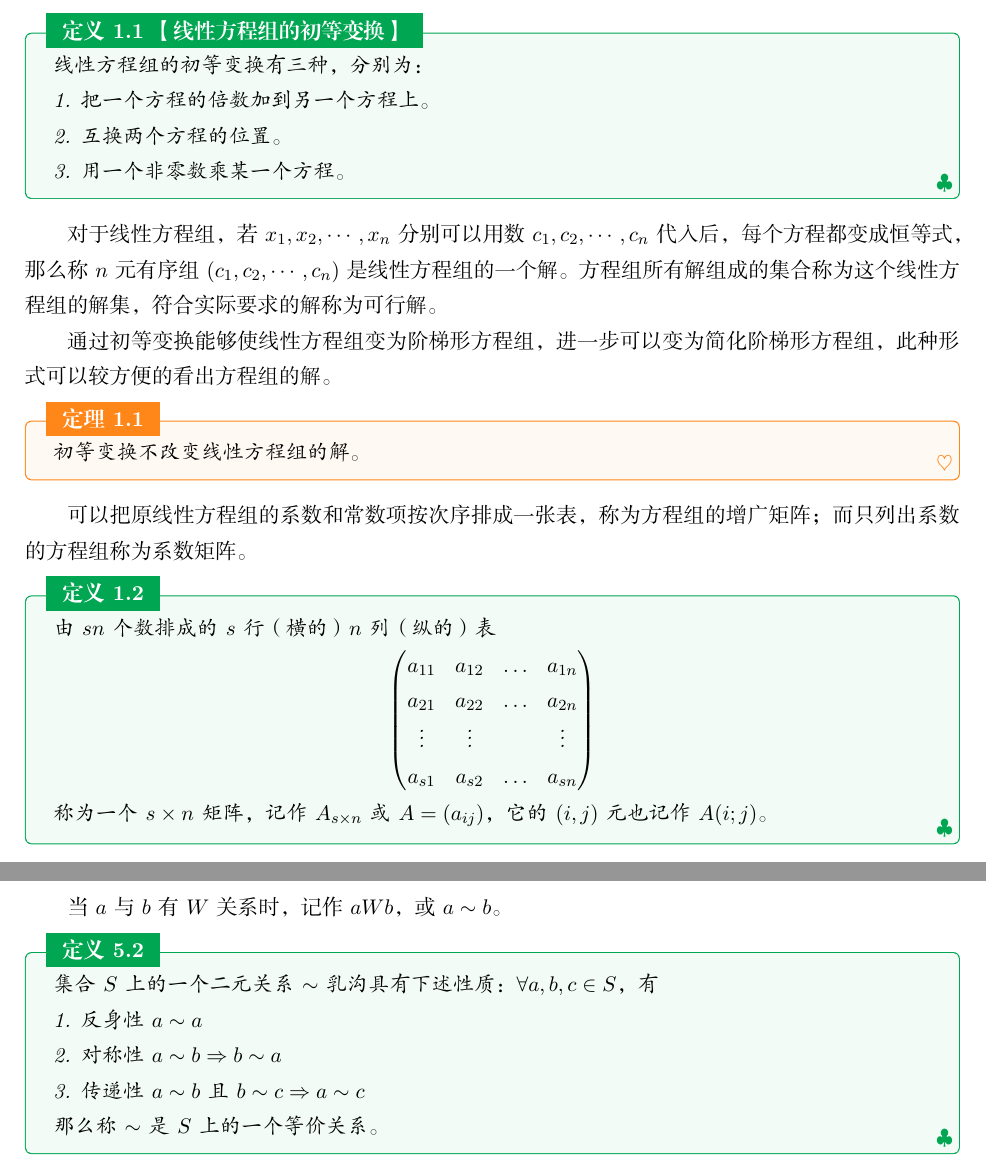
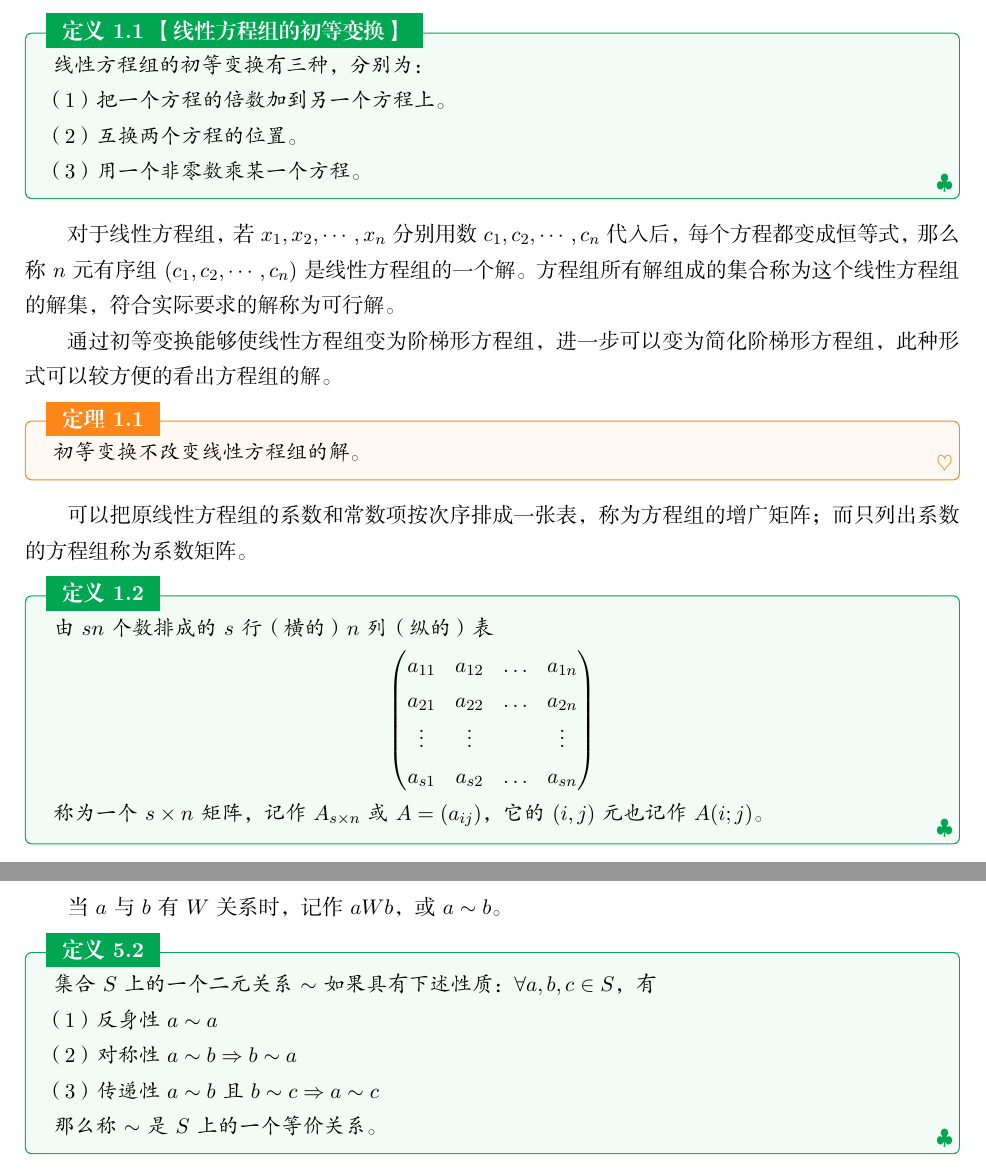
Before and after one commit to rogeryoungh/math-notes, a LaTeX book (高等代数/main.tex, which reads 高等代数/pages/0001.tex, 高等代数/pages/0002.tex, 高等代数/pages/0003.tex): two parts of pages 4 and 25 of 35, joined at a grey line, cut so that both start at the same text. The pictures show the PDF file 高等代数/main.pdf that the author committed with the source.

Commit message:
fix italic

```diff
--- a/高等代数/pages/0001.tex
+++ b/高等代数/pages/0001.tex
@@ -22,14 +22,14 @@ $$a_1x_1+a_2x_2+\cdots+a_nx_n=b$$
 \begin{definition}[线性方程组的初等变换]
 	线性方程组的初等变换有三种，分别为：
 
-	1. 把一个方程的倍数加到另一个方程上。
+	（1） 把一个方程的倍数加到另一个方程上。
 
-	2. 互换两个方程的位置。
+	（2） 互换两个方程的位置。
 
-	3. 用一个非零数乘某一个方程。
+	（3） 用一个非零数乘某一个方程。
 \end{definition}
 
-对于线性方程组，若 $x_1,x_2,\cdots,x_n$ 分别可以用数 $c_1,c_2,\cdots,c_n$ 代入后，每个方程都变成恒等式，那么称 $n$ 元有序组 $(c_1,c_2,\cdots,c_n)$ 是线性方程组的一个解。方程组所有解组成的集合称为这个线性方程组的解集，符合实际要求的解称为可行解。
+对于线性方程组，若 $x_1,x_2,\cdots,x_n$ 分别用数 $c_1,c_2,\cdots,c_n$ 代入后，每个方程都变成恒等式，那么称 $n$ 元有序组 $(c_1,c_2,\cdots,c_n)$ 是线性方程组的一个解。方程组所有解组成的集合称为这个线性方程组的解集，符合实际要求的解称为可行解。
 
 通过初等变换能够使线性方程组变为阶梯形方程组，进一步可以变为简化阶梯形方程组，此种形式可以较方便的看出方程组的解。
 
@@ -58,18 +58,18 @@ $$a_1x_1+a_2x_2+\cdots+a_nx_n=b$$
 \begin{definition}[初等行变换]
 	矩阵的初等行变换有三种，分别为：
 
-	1. 把一行的倍数加到另一行上。
+	（1） 把一行的倍数加到另一行上。
 
-	2. 互换两行的位置。
+	（2） 互换两行的位置。
 
-	3. 用一个非零数乘某一行。
+	（3） 用一个非零数乘某一行。
 \end{definition}
 
 矩阵经过初等行变换，可变成阶梯形矩阵，并可进一步化简成简化行阶梯形矩阵。
 
-阶梯形矩阵的特点为（1）元素全为 $0$ 的行（零行）在下方（如果有的话）；（2）元素不全为 $0$ 的行（非零行），左起第一个不为 $0$ 的元素（主元），他们的列指标随着行指标递增而严格增大。
+阶梯形矩阵的特点为 （1）元素全为 $0$ 的行（零行）在下方（如果有的话）；（2）元素不全为 $0$ 的行（非零行），左起第一个不为 $0$ 的元素（主元），他们的列指标随着行指标递增而严格增大。
 
-简化行阶梯形矩阵（行最简形矩阵）的特点为（1）它是阶梯形矩阵；（2）每个非零行的主元都是 $1$；（3）每个主元所在的列的其余元素都是 $0$。
+简化行阶梯形矩阵（行最简形矩阵）的特点为 （1）它是阶梯形矩阵；（2）每个非零行的主元都是 $1$；（3）每个主元所在的列的其余元素都是 $0$。
 
 在解线性方程组时，可以通过一系列初等行变换，它的增广矩阵化为阶梯形矩阵，甚至继续化简为简化行阶梯形矩阵，都可简化求解过程。
 
@@ -101,11 +101,11 @@ $$a_1x_1+a_2x_2+\cdots+a_nx_n=b$$
 \begin{definition}
 	复数集的一个子集 $K$ 是一个数域，那么满足：
 
-	1. $0,1\in K$；
+	（1） $0,1\in K$；
 
-	2. $a,b\in K \Rightarrow a \pm b,ab\in K$；
+	（2） $a,b\in K \Rightarrow a \pm b,ab\in K$；
 
-	3. $a,b \in K$，且 $b\ne 0 \Rightarrow \dfrac{a}{b}\in K$。
+	（3） $a,b \in K$，且 $b\ne 0 \Rightarrow \dfrac{a}{b}\in K$。
 \end{definition}
 
 其中，$\QQ,\RR,\CC$ 都是数域，但整数集 $\mathrm{Z}$ 不是数域。
--- a/高等代数/pages/0002.tex
+++ b/高等代数/pages/0002.tex
@@ -30,9 +30,9 @@ $$\tau(j_1j_2\cdots j_n)$$
 \begin{proof}
 	设对换为 $(i,j)$，分类讨论：
 
-	1. 若所换两数相邻，则不影响后面数字的逆序数。那么若 $ij$ 为一个逆序，则逆序数减 $1$，否则逆序数加 $1$，总之逆序数奇偶性改变。
+	（1） 若所换两数相邻，则不影响后面数字的逆序数。那么若 $ij$ 为一个逆序，则逆序数减 $1$，否则逆序数加 $1$，总之逆序数奇偶性改变。
 
-	2. 若所换两数不相邻，不妨设 $i$ 在 $j$ 之前，排列为
+	（2） 若所换两数不相邻，不妨设 $i$ 在 $j$ 之前，排列为
 	$$\cdots i \quad k_1 \cdots k_s \quad j\cdots$$
 	那么有
 	$$(i,j)=(i,k_1)\cdots(i,k_s)(i,j)(k_s,j)\cdots(k_1,j)$$
@@ -232,7 +232,7 @@ $$|A| = \sum_{i_1i_2\cdots i_n}(-1)^{\tau(i_1i_2\cdots i_n)+\tau(k_1k_2\cdots k_
 	 $$\prod_{1 \leqslant j < i \leqslant n}(a_i-a_j)$$
 \end{definition}
 
-\section{克莱姆（Cramer）法则}
+\section{克莱姆 Cramer 法则}
 
 对于数域 $K$ 上 $n$ 个方程的 $n$ 元线性方程组，
 
--- a/高等代数/pages/0003.tex
+++ b/高等代数/pages/0003.tex
@@ -77,12 +77,12 @@ $$x_1\aaa_1+\cdots+x_n\aaa_n=\bbb$$
 \begin{definition}[线性子空间]
 	$K^n$ 的一个非空子集 $U$ 是 $K^n$ 的一个线性子空间，那么满足
 
-	1. $U$ 对于 $K^n$ 的加法封闭：$\aaa,\ggg\in U \Rightarrow \aaa+\ggg \in U$
+	（1） $U$ 对于 $K^n$ 的加法封闭：$\aaa,\ggg\in U \Rightarrow \aaa+\ggg \in U$
 
-	2. $U$ 对于 $K^n$ 的乘法封闭：$\aaa \in U,k\in K \Rightarrow k\aaa \in U$
+	（2） $U$ 对于 $K^n$ 的乘法封闭：$\aaa \in U,k\in K \Rightarrow k\aaa \in U$
 \end{definition}
 
-特殊的，${0}$ 也是 $K^n$ 的一个，称为零子空间。$K^n$ 本身也是 $K^n$ 的一个子空间。
+特殊的，$\{0\}$ 也是 $K^n$ 的一个，称为零子空间。$K^n$ 本身也是 $K^n$ 的一个子空间。
 
 $\aaa_1,\cdots,\aaa_n$ 的所有线性组合也是 $K^n$ 的一个子空间，称为 $\aaa_1,\cdots,\aaa_n$ 生成（张成）的子空间，记作
 $$\langle \aaa_1,\cdots,\aaa_n\rangle:=\{k_1\aaa_1+\cdots+k_s\aaa_s \mid k_i\in K,i=1,\cdots,s\}$$
@@ -130,9 +130,9 @@ $$\langle \aaa_1,\cdots,\aaa_n\rangle:=\{k_1\aaa_1+\cdots+k_s\aaa_s \mid k_i\in
 \begin{definition}
 	设 $U$ 是 $K^n$ 的一个子空间，如果 $\aaa_1,\cdots,\aaa_r\in U$ 是 $U$ 的一个基，那么
 
-	1. $\aaa_1,\cdots,\aaa_r$ 线性无关。
+	（1） $\aaa_1,\cdots,\aaa_r$ 线性无关。
 
-	2. $U$ 中每一个向量都可以由 $\aaa_1,\cdots,\aaa_r$ 线性表出。
+	（2） $U$ 中每一个向量都可以由 $\aaa_1,\cdots,\aaa_r$ 线性表出。
 \end{definition}
 
 显然，单位向量组 $\varepsilon_1,\cdots,\varepsilon_n$ 是 $K^n$ 的一个基，称作标准基。
@@ -193,9 +193,9 @@ $$x_1\aaa_1 + \cdots + x_n\aaa_n = 0$$
 \begin{definition}
 	齐次线性方程组有非零解时，如果它的有限多个解 $\eee_1,\cdots,\eee_t$ 是其基础解系
 
-	1. $\eee_1,\cdots,\eee_t$ 线性无关。
+	（1） $\eee_1,\cdots,\eee_t$ 线性无关。
 
-	2. 齐次线性方程组的每一个解都可以由 $\eee_1,\cdots,\eee_t$ 线性表出。
+	（2） 齐次线性方程组的每一个解都可以由 $\eee_1,\cdots,\eee_t$ 线性表出。
 \end{definition}
 
 于是解空间为
--- a/高等代数/pages/0004.tex
+++ b/高等代数/pages/0004.tex
@@ -71,18 +71,18 @@ $$(kI)A = A(kI) = kA$$
 \begin{definition}
     定义 $n$ 级矩阵 $A$ 的非负整数次幂为
 
-    1. $A^n := I$
+    （1） $A^n := I$
 
-    2. $A^{m+1} := AA^m$
+    （2） $A^{m+1} := AA^m$
 \end{definition}
 
 
 \begin{theorem}
-    1. $(A+B)' = A'$
+    （1） $(A+B)' = A'$
 
-    2. $(kA)' = kA'$
+    （2） $(kA)' = kA'$
 
-    3. $(AB)' = B'A'$
+    （3） $(AB)' = B'A'$
 \end{theorem}
 
 如果把 $n$ 元线性方程组的系数矩阵记作 $A$，称常数项组成的列向量为 $\bbb$，未知量 $x_1,\cdots,x_n$ 组成的列向量为 $\XXX$，那么 $n$ 元线性方程组可以写成
@@ -278,7 +278,7 @@ $$|k\aaa| = |k||\aaa|$$
     则 $\bbb_1,\cdots,\bbb_s$ 是正交向量组，并且与 $\aaa_1,\cdots,\aaa_s$ 等价。
 \end{theorem}
 
-这给出了在欧几里得空间 $\RR^n$ 中从一个线性无关的向量组 $\aaa_1,\cdots,\aaa_s$ 出发，够造出与它等价的一个正交向量组的方法，这种方法称为 施密特（Schmidt）正交化过程，只要再将 $\bbb_1,\cdots,\bbb_s$ 中每个向量单位化，则其就是与原向量组等价的正交单位向量组，就是 $\RR^n$ 的一个标准正交基。
+这给出了在欧几里得空间 $\RR^n$ 中从一个线性无关的向量组 $\aaa_1,\cdots,\aaa_s$ 出发，够造出与它等价的一个正交向量组的方法，这种方法称为 施密特 Schmidt 正交化过程，只要再将 $\bbb_1,\cdots,\bbb_s$ 中每个向量单位化，则其就是与原向量组等价的正交单位向量组，就是 $\RR^n$ 的一个标准正交基。
 
 \section{\texorpdfstring{$K^n$ 到 $K^s$ 的线性映射}{Kn 到 Ks 的线性映射}}
 
--- a/高等代数/pages/0005.tex
+++ b/高等代数/pages/0005.tex
@@ -11,13 +11,13 @@
 当 $a$ 与 $b$ 有 $W$ 关系时，记作 $aWb$，或 $a\sim b$。
 
 \begin{definition}
-    集合 $S$ 上的一个二元关系 $\sim$ 乳沟具有下述性质：$\forall a,b,c\in S$，有
+    集合 $S$ 上的一个二元关系 $\sim$ 如果具有下述性质：$\forall a,b,c\in S$，有
 
-    1. 反身性 $a\sim a$
+    （1） 反身性 $a\sim a$
 
-    2. 对称性 $a\sim b \Rightarrow b\sim a$
+    （2） 对称性 $a\sim b \Rightarrow b\sim a$
 
-    3. 传递性 $a\sim b\ \text{且}\ b\sim c \Rightarrow a\sim c$
+    （3） 传递性 $a\sim b$ 且 $b\sim c \Rightarrow a\sim c$
 
     那么称 $\sim$ 是 $S$ 上的一个等价关系。
 \end{definition}
@@ -170,9 +170,9 @@
 \begin{theorem}
     设 $A$ 是数域 $K$ 上的 $n$ 级矩阵，则
 
-    1. $\lambda_0$ 是 $A$ 的一个特征值当且仅当 $\lambda_0$ 是 $A$ 的特征多项式 $|\lambda I-A|$ 在 $K$ 中的一个根。
+    （1） $\lambda_0$ 是 $A$ 的一个特征值当且仅当 $\lambda_0$ 是 $A$ 的特征多项式 $|\lambda I-A|$ 在 $K$ 中的一个根。
 
-    2. $\aaa$ 是 $A$ 的属于特征值 $\lambda_0$ 的一个特征向量当且仅当 $\aaa$ 是齐次线性方程组 $(\lambda_0I-A)\XXX = \ling$  的一个解。
+    （2） $\aaa$ 是 $A$ 的属于特征值 $\lambda_0$ 的一个特征向量当且仅当 $\aaa$ 是齐次线性方程组 $(\lambda_0I-A)\XXX = \ling$  的一个解。
 \end{theorem}
 
 设 $\lambda_j$ 是 $A$ 的一个特征值，把齐次线性方程组 $(\lambda_jI-A)\XXX = \ling$ 的解空间称为 $A$ 的属于 $\lambda_j$ 的特征子空间，其中的全部非零向量都是 $A$ 的属于 $\lambda_j$ 的全部特征向量。
--- a/高等代数/pages/0007.tex
+++ b/高等代数/pages/0007.tex
@@ -25,7 +25,7 @@ $$-\infty < n$$
 
 数域 $K$ 上所有一元多项式组成的集合记作 $K[x]$。在 $K[x]$ 中可以定义加法和乘法运算。
 
-设 $f(x) = \sum_{i=0}^na_ix^i,g(x) = \sum_{i=0}^mb_ix^i$，不妨设 $m \leqslant n$，令
+设 $f(x) = \displaystyle\sum_{i=0}^na_ix^i,g(x) = \sum_{i=0}^mb_ix^i$，不妨设 $m \leqslant n$，令
 $$f(x) + g(x) := \sum_{i=0}^n(a_i+b_i)x^i$$
 $$f(x)g(x) := \sum_{s=0}^{m+n}\left(\sum_{i+j=s}a_ib_j\right)$$
 
```
Also changed, not shown: Elegantbook.cls (+8 -8 lines), 数学分析/main.tex (+0 -1 lines), 数学分析/pages/0001.tex (+13 -13 lines), 数学分析/pages/0002.tex (+15 -15 lines), 高等代数/pages/0006.tex (+2 -2 lines), README.md, 初等数论/main.pdf, 数学分析/main.pdf, 模板/main.pdf, 高等代数/main.pdf, 高等代数/pages/0002.tex (2 more changed lines), 高等代数/pages/0003.tex (2 more changed lines), 高等代数/pages/0007.tex (2 more changed lines).
